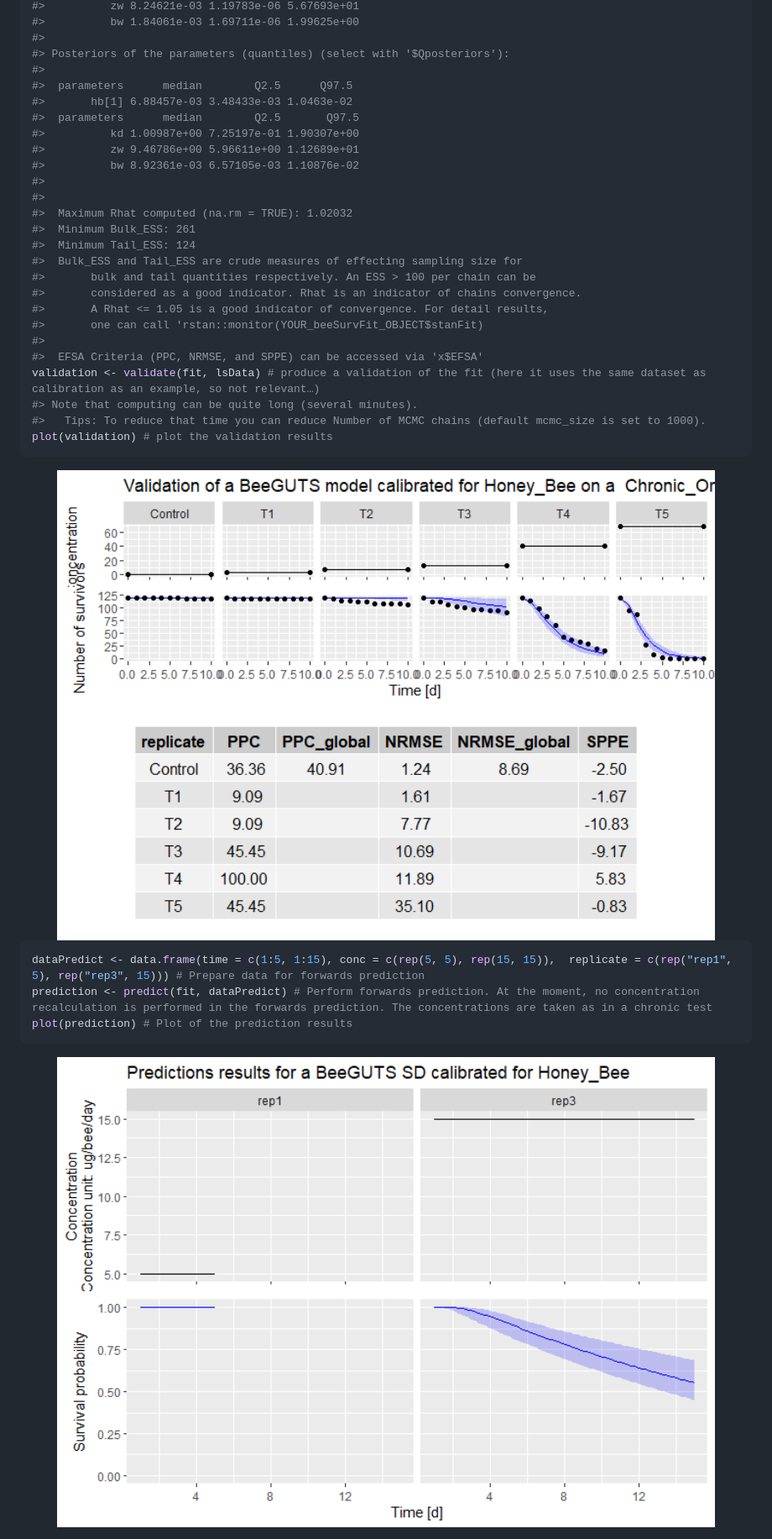
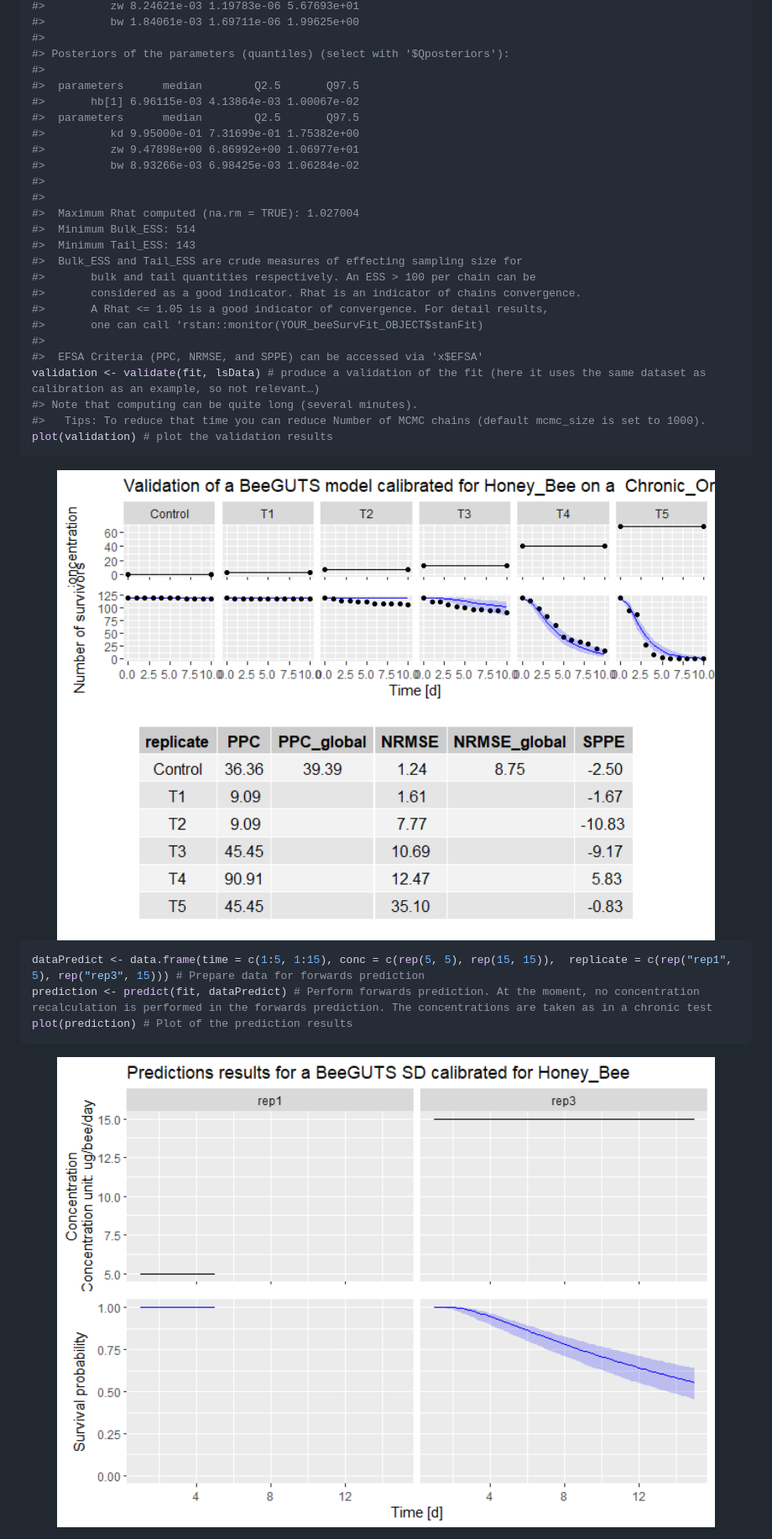
Before and after one commit to bgoussen/BeeGUTS, a Markdown page: README.md, the part around the change printed below. Shown: that part at 84% size. GitHub-like rendering; pictures changed too: man/figures/README-example-4.png, man/figures/README-example-5.png.

```diff
--- a/README.md
+++ b/README.md
@@ -100,17 +97,17 @@ summary(fit) # Gives a summary of the results
 #>
 #> Posteriors of the parameters (quantiles) (select with '$Qposteriors'):
 #>
-#>  parameters      median        Q2.5      Q97.5
-#>       hb[1] 6.88457e-03 3.48433e-03 1.0463e-02
 #>  parameters      median        Q2.5       Q97.5
-#>          kd 1.00987e+00 7.25197e-01 1.90307e+00
-#>          zw 9.46786e+00 5.96611e+00 1.12689e+01
-#>          bw 8.92361e-03 6.57105e-03 1.10876e-02
+#>       hb[1] 6.96115e-03 4.13864e-03 1.00067e-02
+#>  parameters      median        Q2.5       Q97.5
+#>          kd 9.95000e-01 7.31699e-01 1.75382e+00
+#>          zw 9.47898e+00 6.86992e+00 1.06977e+01
+#>          bw 8.93266e-03 6.98425e-03 1.06284e-02
 #>
 #>
-#>  Maximum Rhat computed (na.rm = TRUE): 1.02032
-#>  Minimum Bulk_ESS: 261
-#>  Minimum Tail_ESS: 124
+#>  Maximum Rhat computed (na.rm = TRUE): 1.027004
+#>  Minimum Bulk_ESS: 514
+#>  Minimum Tail_ESS: 143
 #>  Bulk_ESS and Tail_ESS are crude measures of effecting sampling size for
 #>       bulk and tail quantities respectively. An ESS > 100 per chain can be
 #>       considered as a good indicator. Rhat is an indicator of chains convergence.
```
Also changed, not shown: other parts of README.md (+1 -4 lines), NEWS.md (+3 -0 lines), cran-comments.md (+13 -10 lines), man/figures/README-example-2.png, man/figures/README-example-3.png, 2 other files.
